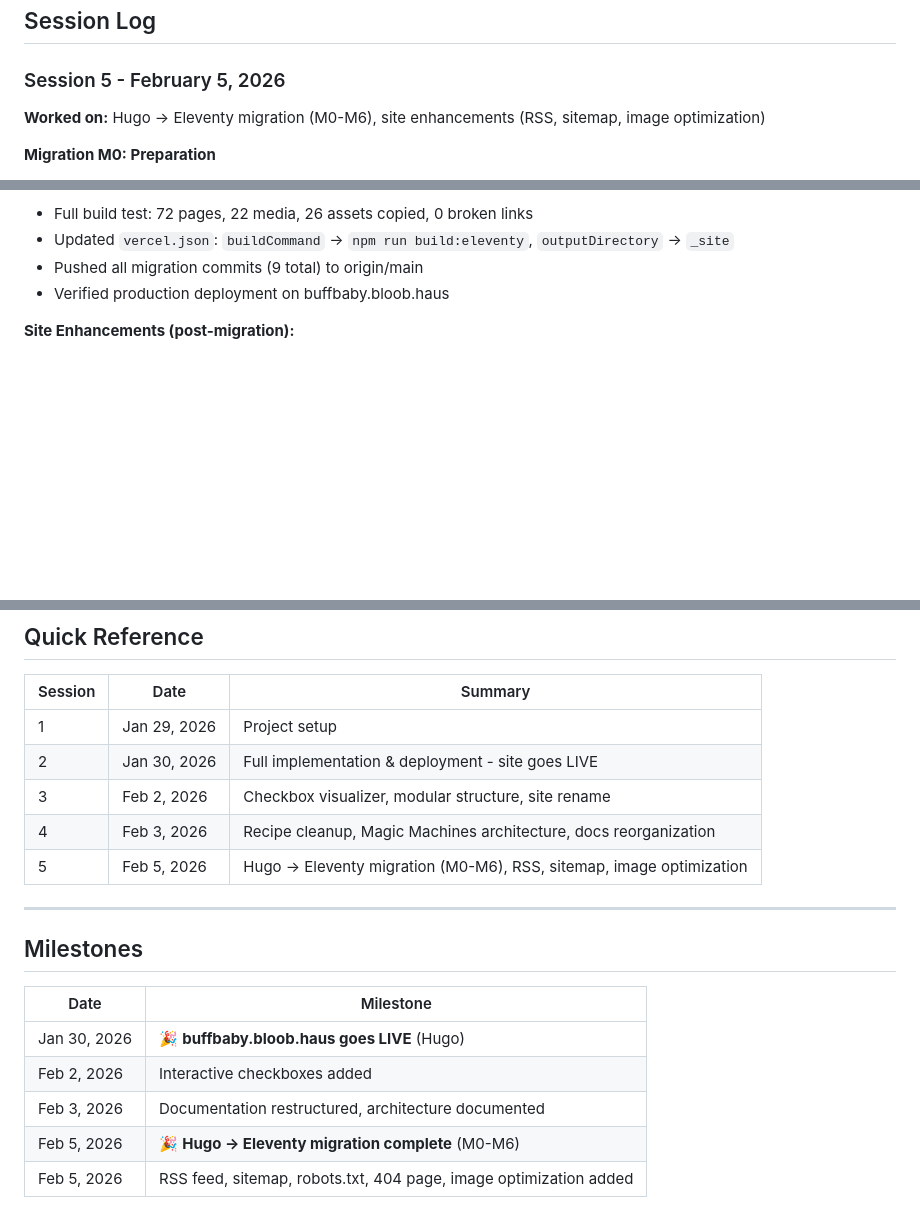
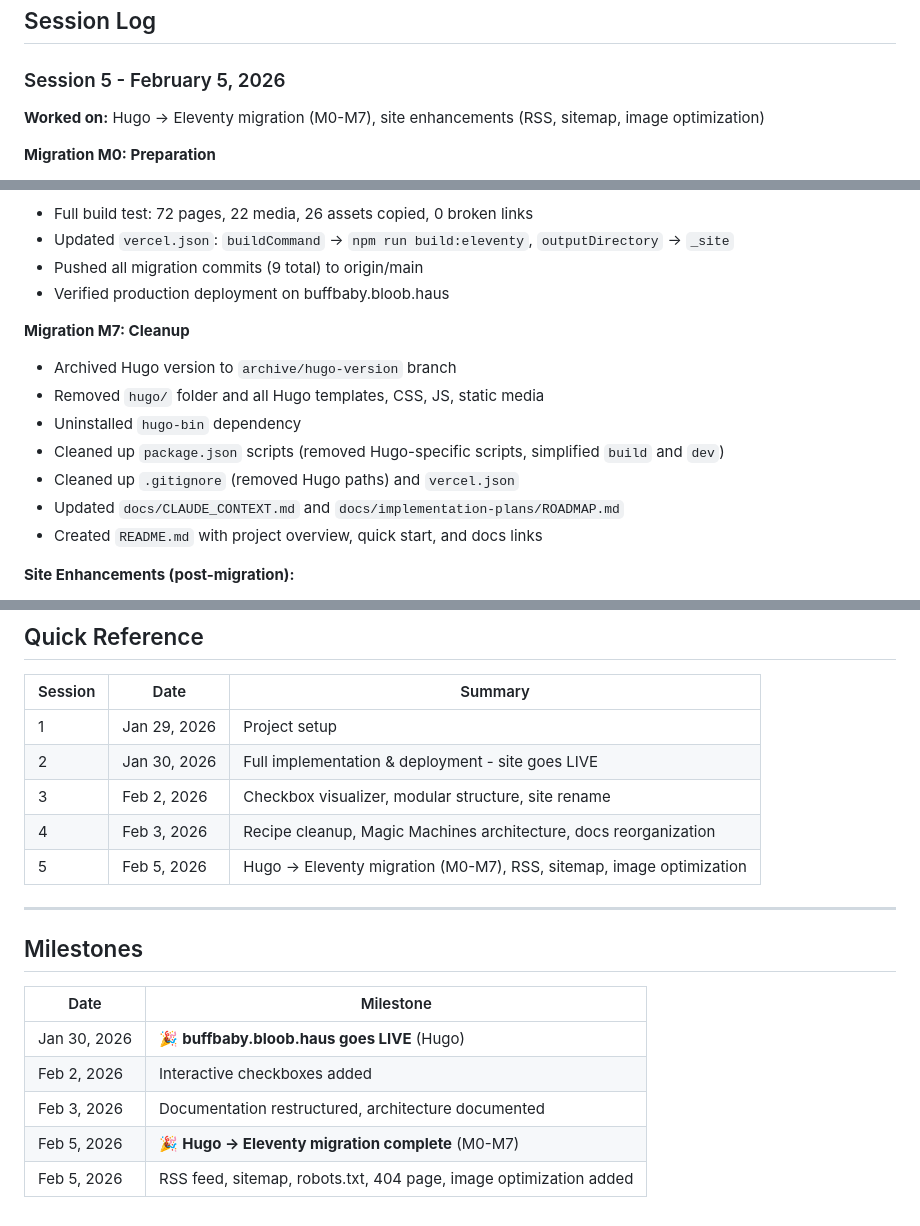
Before and after one commit to LSanten/bloob-haus-webapp, a Markdown page: docs/CHANGELOG.md, 3 parts joined by grey strips. Rendered like a GitHub page; blank space fills up the shorter version.

Commit message:
Update changelog with M7 cleanup details

```diff
--- a/docs/CHANGELOG.md
+++ b/docs/CHANGELOG.md
@@ -7,7 +7,7 @@ Development session history and completed work.
 ## Session Log
 
 ### Session 5 - February 5, 2026
-**Worked on:** Hugo → Eleventy migration (M0-M6), site enhancements (RSS, sitemap, image optimization)
+**Worked on:** Hugo → Eleventy migration (M0-M7), site enhancements (RSS, sitemap, image optimization)
 
 **Migration M0: Preparation**
 - Created `src/` directory structure for Eleventy
@@ -61,6 +61,15 @@ Development session history and completed work.
 - Updated `vercel.json`: `buildCommand` → `npm run build:eleventy`, `outputDirectory` → `_site`
 - Pushed all migration commits (9 total) to origin/main
 - Verified production deployment on buffbaby.bloob.haus
+
+**Migration M7: Cleanup**
+- Archived Hugo version to `archive/hugo-version` branch
+- Removed `hugo/` folder and all Hugo templates, CSS, JS, static media
+- Uninstalled `hugo-bin` dependency
+- Cleaned up `package.json` scripts (removed Hugo-specific scripts, simplified `build` and `dev`)
+- Cleaned up `.gitignore` (removed Hugo paths) and `vercel.json`
+- Updated `docs/CLAUDE_CONTEXT.md` and `docs/implementation-plans/ROADMAP.md`
+- Created `README.md` with project overview, quick start, and docs links
 
 **Site Enhancements (post-migration):**
 - **RSS feed** (`/feed.xml`) — Atom feed with 20 most recent recipes, full content, using `@11ty/eleventy-plugin-rss`
@@ -214,7 +223,7 @@ Development session history and completed work.
 | 2 | Jan 30, 2026 | Full implementation & deployment - site goes LIVE |
 | 3 | Feb 2, 2026 | Checkbox visualizer, modular structure, site rename |
 | 4 | Feb 3, 2026 | Recipe cleanup, Magic Machines architecture, docs reorganization |
-| 5 | Feb 5, 2026 | Hugo → Eleventy migration (M0-M6), RSS, sitemap, image optimization |
+| 5 | Feb 5, 2026 | Hugo → Eleventy migration (M0-M7), RSS, sitemap, image optimization |
 
 ---
 
@@ -225,5 +234,5 @@ Development session history and completed work.
 | Jan 30, 2026 | 🎉 **buffbaby.bloob.haus goes LIVE** (Hugo) |
 | Feb 2, 2026 | Interactive checkboxes added |
 | Feb 3, 2026 | Documentation restructured, architecture documented |
-| Feb 5, 2026 | 🎉 **Hugo → Eleventy migration complete** (M0-M6) |
+| Feb 5, 2026 | 🎉 **Hugo → Eleventy migration complete** (M0-M7) |
 | Feb 5, 2026 | RSS feed, sitemap, robots.txt, 404 page, image optimization added |
```
